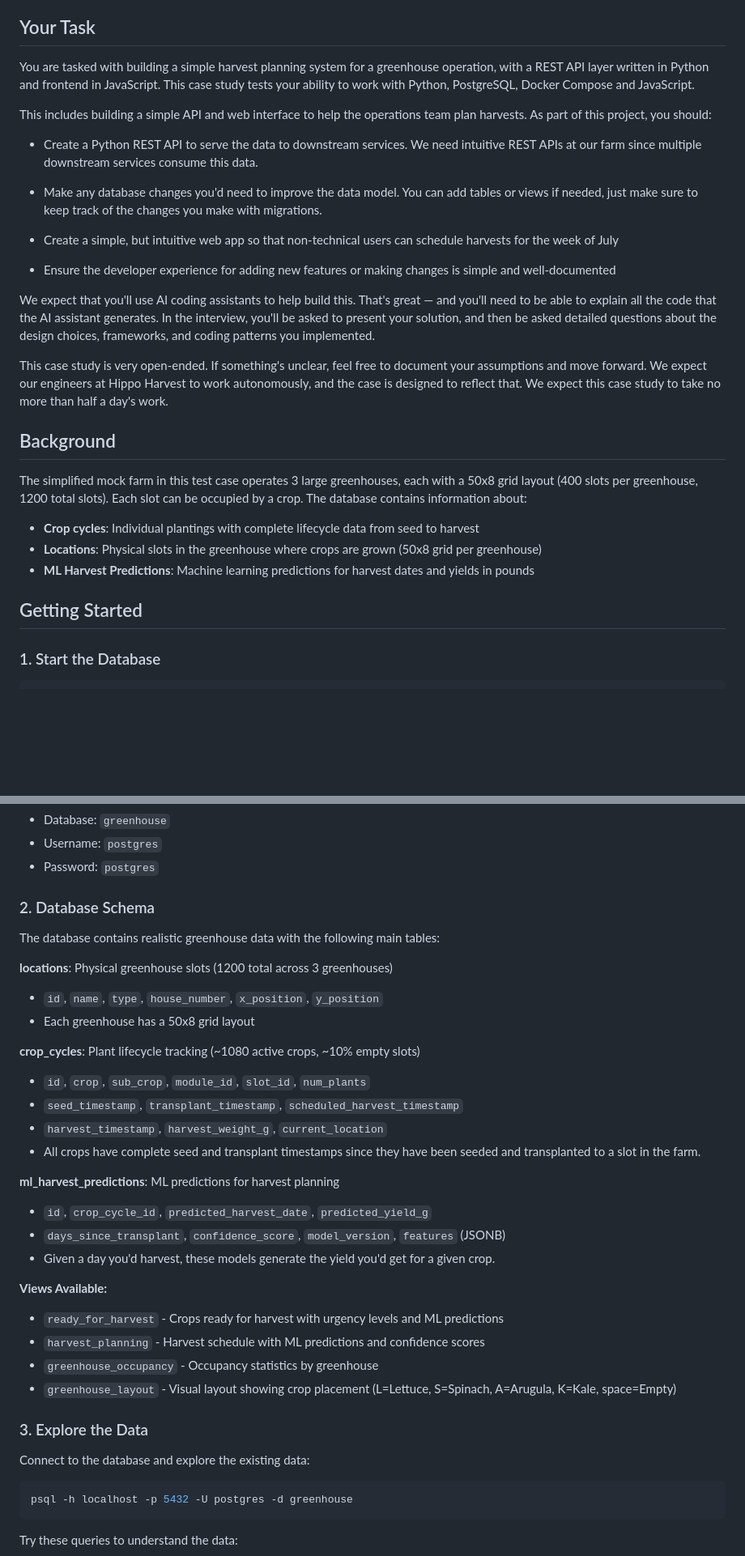
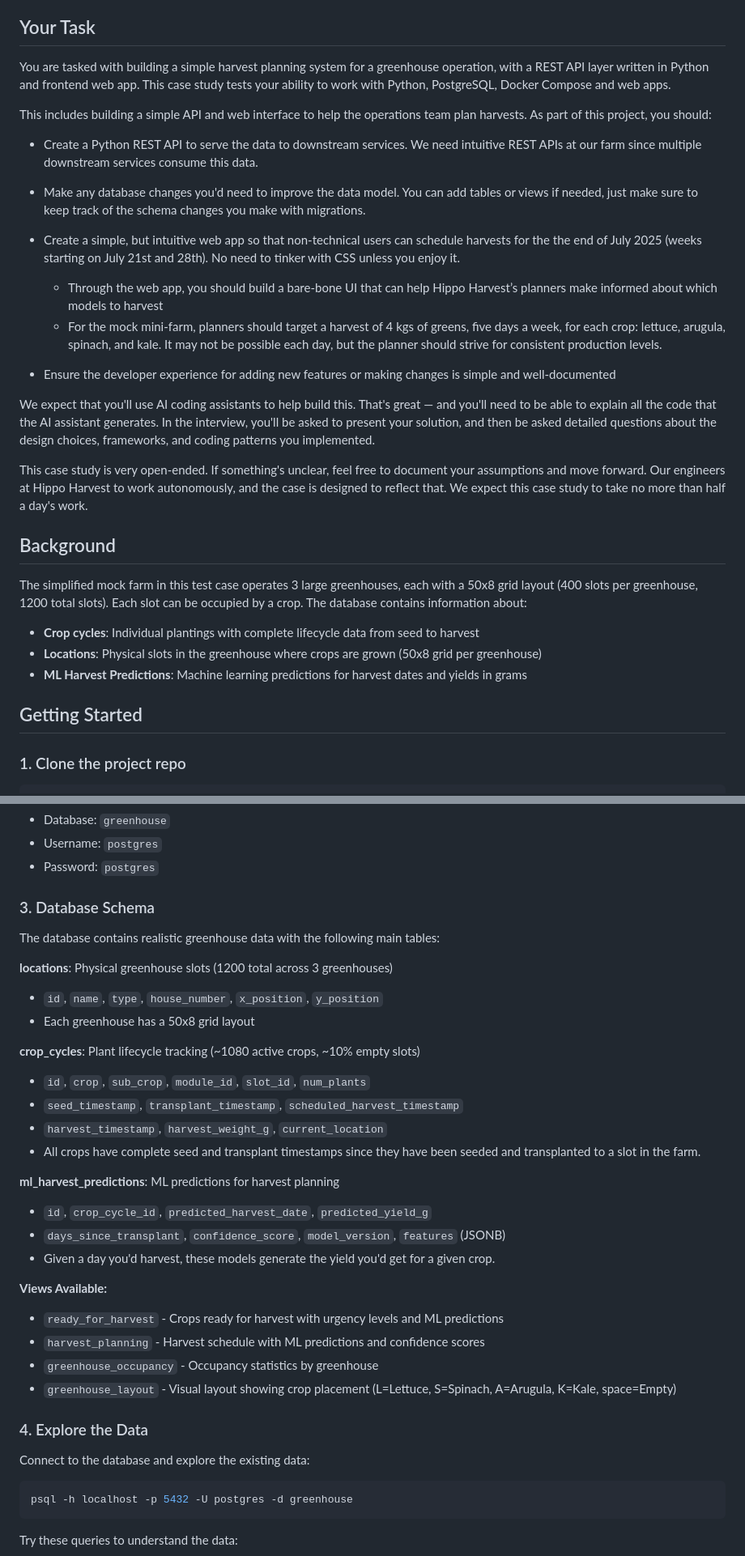
Before and after one commit to ishangupta3/GreenhouseHarvestStudy-Ishan-Gupta, a Markdown page: README.md, 2 parts joined by grey strips. Shown at 81% size. Rendered like a GitHub page; blank space fills up the shorter version.

````diff
--- a/README.md
+++ b/README.md
@@ -6,21 +6,23 @@ It's mid-July 2025 at Hippo Harvest, and it's hot.  There's lots of daylight, so
 
 ## Your Task
 
-You are tasked with building a simple harvest planning system for a greenhouse operation, with a REST API layer written in Python and frontend in JavaScript. This case study tests your ability to work with Python, PostgreSQL, Docker Compose and JavaScript.
+You are tasked with building a simple harvest planning system for a greenhouse operation, with a REST API layer written in Python and frontend web app. This case study tests your ability to work with Python, PostgreSQL, Docker Compose and web apps.
 
 This includes building a simple API and web interface to help the operations team plan harvests. As part of this project, you should:
 
 * Create a Python REST API to serve the data to downstream services. We need intuitive REST APIs at our farm since multiple downstream services consume this data.
 
-* Make any database changes you'd need to improve the data model. You can add tables or views if needed, just make sure to keep track of the changes you make with migrations.
+* Make any database changes you'd need to improve the data model. You can add tables or views if needed, just make sure to keep track of the schema changes you make with migrations.
 
-* Create a simple, but intuitive web app so that non-technical users can schedule harvests for the week of July
+* Create a simple, but intuitive web app so that non-technical users can schedule harvests for the the end of July 2025 (weeks starting on July 21st and 28th).  No need to tinker with CSS unless you enjoy it.
+  * Through the web app, you should build a bare-bone UI that can help Hippo Harvest’s planners make informed about which models to harvest
+  * For the mock mini-farm, planners should target a harvest of 4 kgs of greens, five days a week, for each crop: lettuce, arugula, spinach, and kale.  It may not be possible each day, but the planner should strive for consistent production levels.
 
 * Ensure the developer experience for adding new features or making changes is simple and well-documented
 
 We expect that you'll use AI coding assistants to help build this. That's great — and you'll need to be able to explain all the code that the AI assistant generates. In the interview, you'll be asked to present your solution, and then be asked detailed questions about the design choices, frameworks, and coding patterns you implemented.
 
-This case study is very open-ended. If something's unclear, feel free to document your assumptions and move forward. We expect our engineers at Hippo Harvest to work autonomously, and the case is designed to reflect that. We expect this case study to take no more than half a day's work.
+This case study is very open-ended. If something's unclear, feel free to document your assumptions and move forward. Our engineers at Hippo Harvest to work autonomously, and the case is designed to reflect that. We expect this case study to take no more than half a day's work.
 
 ## Background
 
@@ -28,9 +30,9 @@ The simplified mock farm in this test case operates 3 large greenhouses, each wi
 
 * **Crop cycles**: Individual plantings with complete lifecycle data from seed to harvest
 * **Locations**: Physical slots in the greenhouse where crops are grown (50x8 grid per greenhouse)
-* **ML Harvest Predictions**: Machine learning predictions for harvest dates and yields in pounds
+* **ML Harvest Predictions**: Machine learning predictions for harvest dates and yields in grams
 
 ## Getting Started
 
-### 1. Start the Database
+### 1\. Clone the project repo
 
@@ -44,7 +52,7 @@ This will start a PostgreSQL database on port 5432 with:
 * Username: `postgres`
 * Password: `postgres`
 
-### 2. Database Schema
+### 3\. Database Schema
 
 The database contains realistic greenhouse data with the following main tables:
 
@@ -53,14 +61,14 @@ The database contains realistic greenhouse data with the following main tables:
 * `id`, `name`, `type`, `house_number`, `x_position`, `y_position`
 * Each greenhouse has a 50x8 grid layout
 
-**crop_cycles**: Plant lifecycle tracking (~1080 active crops, ~10% empty slots)
+**crop\_cycles**: Plant lifecycle tracking (\~1080 active crops, \~10% empty slots)
 
 * `id`, `crop`, `sub_crop`, `module_id`, `slot_id`, `num_plants`
 * `seed_timestamp`, `transplant_timestamp`, `scheduled_harvest_timestamp`
 * `harvest_timestamp`, `harvest_weight_g`, `current_location`
 * All crops have complete seed and transplant timestamps since they have been seeded and transplanted to a slot in the farm.
 
-**ml_harvest_predictions**: ML predictions for harvest planning
+**ml\_harvest\_predictions**: ML predictions for harvest planning
 
 * `id`, `crop_cycle_id`, `predicted_harvest_date`, `predicted_yield_g`
 * `days_since_transplant`, `confidence_score`, `model_version`, `features` (JSONB)
@@ -68,16 +76,16 @@ The database contains realistic greenhouse data with the following main tables:
 
 **Views Available:**
 
-* `ready_for_harvest` - Crops ready for harvest with urgency levels and ML predictions
-* `harvest_planning` - Harvest schedule with ML predictions and confidence scores
-* `greenhouse_occupancy` - Occupancy statistics by greenhouse
-* `greenhouse_layout` - Visual layout showing crop placement (L=Lettuce, S=Spinach, A=Arugula, K=Kale, space=Empty)
+* `ready_for_harvest` \- Crops ready for harvest with urgency levels and ML predictions
+* `harvest_planning` \- Harvest schedule with ML predictions and confidence scores
+* `greenhouse_occupancy` \- Occupancy statistics by greenhouse
+* `greenhouse_layout` \- Visual layout showing crop placement (L=Lettuce, S=Spinach, A=Arugula, K=Kale, space=Empty)
 
-### 3. Explore the Data
+### 4\. Explore the Data
 
 Connect to the database and explore the existing data:
 
-```bash
+```shell
 psql -h localhost -p 5432 -U postgres -d greenhouse
 ```
 
````
Also changed, not shown: other parts of README.md (+26 -16 lines).
